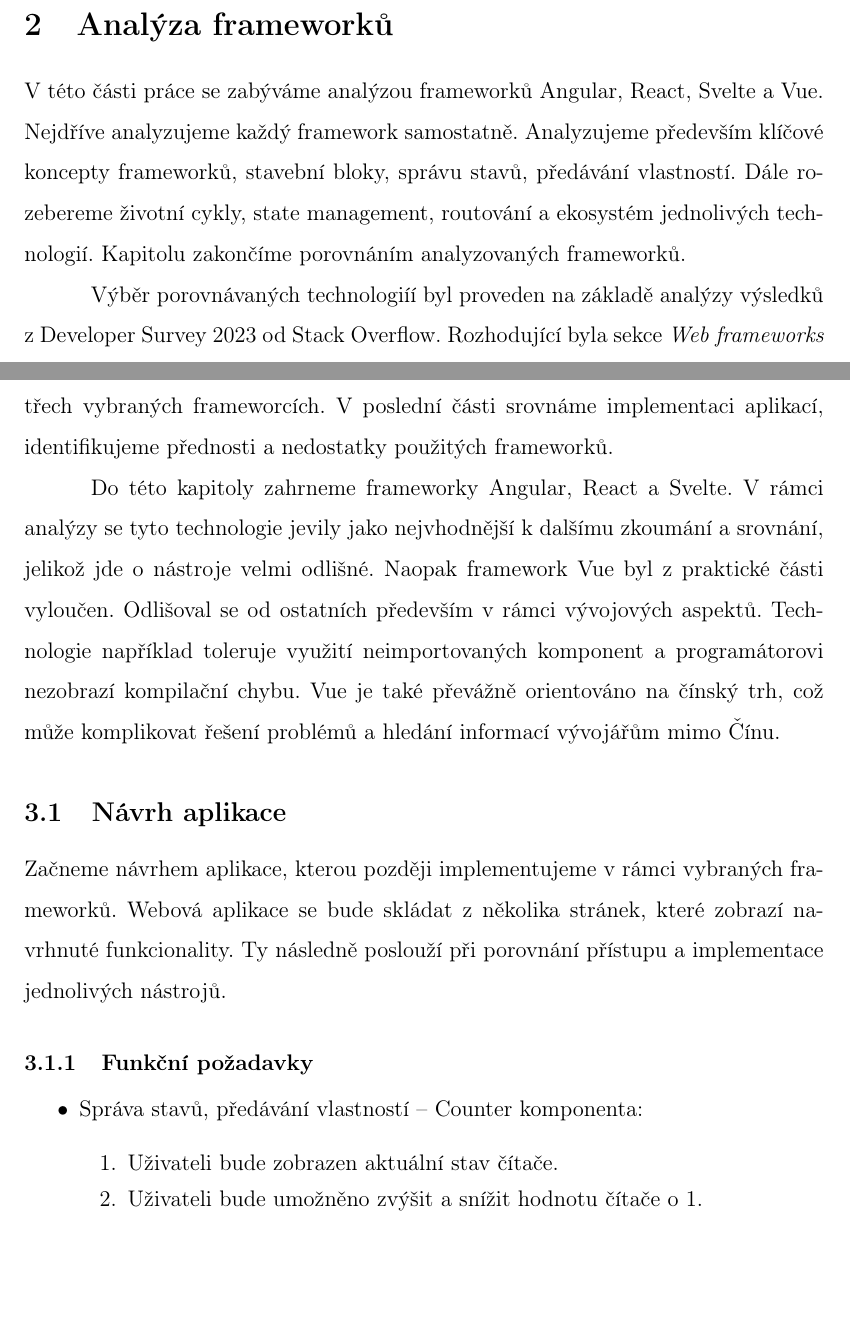
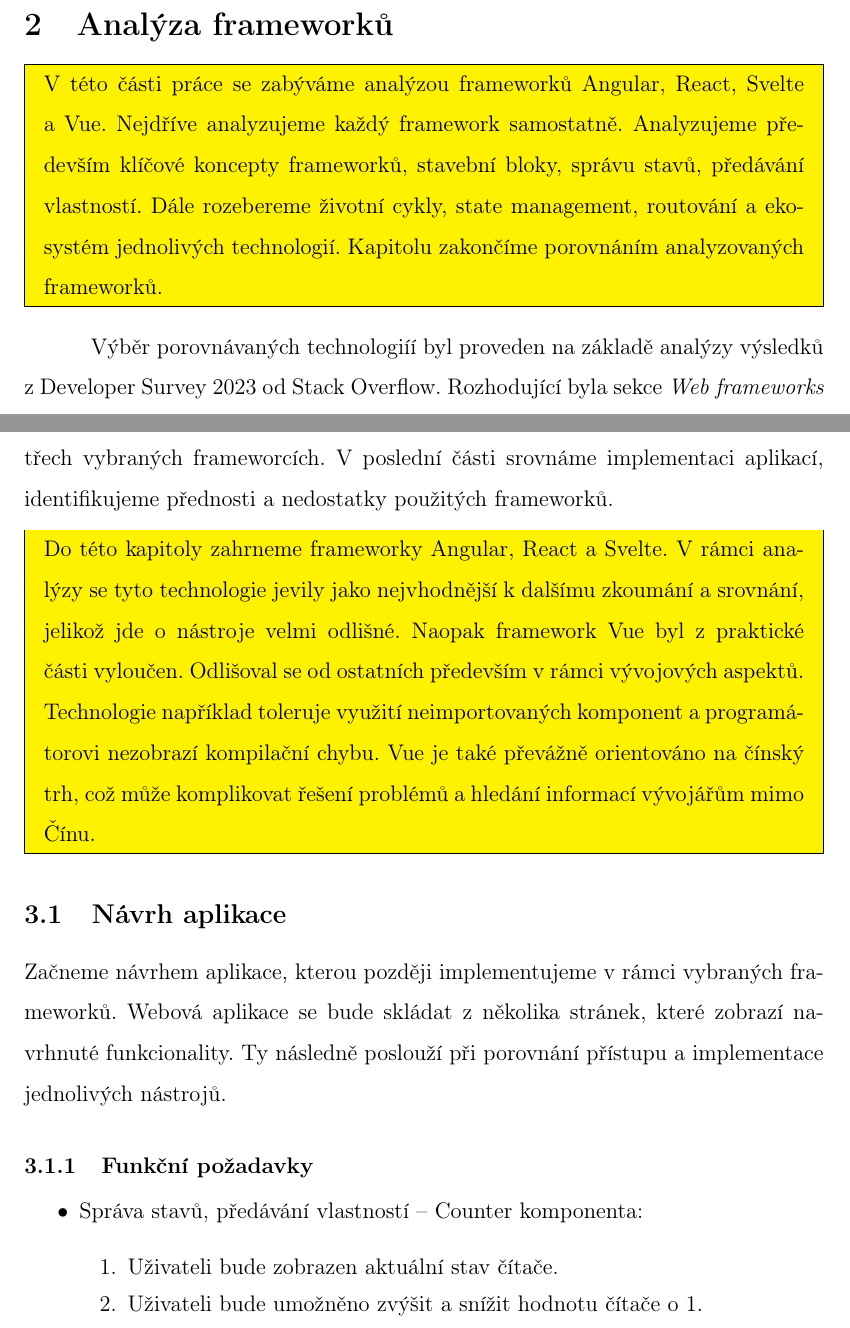
Before and after one commit to lukyncze/bachelor-thesis, a LaTeX thesis (thesis/sablona_ukazka.tex, which reads thesis/analyza_frameworku.tex, thesis/testovani_frameworku.tex): two parts of pages 12 and 36 of 103 before the commit and two parts of pages 13 and 38 of 105 after it, joined at a grey line, cut so that both start at the same text, the shorter picture padded with empty space. Compiled offline with pdfLaTeX.

Commit message:
thesis: add paragraph highlighting for supervisor

```diff
--- a/thesis/analyza_frameworku.tex
+++ b/thesis/analyza_frameworku.tex
@@ -1,9 +1,11 @@
 \section{Analýza frameworků}
 
+\begin{zvyraznenyodstavec}
 V této části práce se zabýváme analýzou frameworků Angular, React, Svelte a Vue. Nejdříve analyzujeme každý framework samostatně.
 Analyzujeme především klíčové koncepty frameworků, stavební bloky, správu stavů, předávání vlastností.
 Dále rozebereme životní cykly, state management, routování a ekosystém jednolivých technologií.
 Kapitolu zakončíme porovnáním analyzovaných frameworků.
+\end{zvyraznenyodstavec}
 
 Výběr porovnávaných technologiíí byl proveden na základě analýzy výsledků z Developer Survey 2023 od Stack Overflow.
 Rozhodující byla sekce \emph{Web frameworks and technologies}, ve které byly hodnoceny webové technologie dle jejich žádanosti na trhu a obdivem mezi vývojářskou komunitou.
--- a/thesis/testovani_frameworku.tex
+++ b/thesis/testovani_frameworku.tex
@@ -4,10 +4,12 @@ V rámci této kapitoly se zaměříme na testování tří vybraných framework
 Následně vytvoříme demonstrační aplikaci, která bude obsahovat stejné funkcionality ve všech třech vybraných frameworcích.
 V poslední části srovnáme implementaci aplikací, identifikujeme přednosti a nedostatky použitých frameworků.
 
+\begin{zvyraznenyodstavec}
 Do této kapitoly zahrneme frameworky Angular, React a Svelte. V rámci analýzy se tyto technologie jevily jako nejvhodnější k dalšímu zkoumání a srovnání, jelikož jde o nástroje velmi odlišné.
 Naopak framework Vue byl z praktické části vyloučen. Odlišoval se od ostatních především v rámci vývojových aspektů.
 Technologie například toleruje využití neimportovaných komponent a programátorovi nezobrazí kompilační chybu.
 Vue je také převážně orientováno na čínský trh, což může komplikovat řešení problémů a hledání informací vývojářům mimo Čínu.
+\end{zvyraznenyodstavec}
 
 \subsection{Návrh aplikace}
 
```
Also changed, not shown: thesis/webova_aplikace.tex (+2 -0 lines), thesis/sablona_ukazka.pdf, thesis/testovani_frameworku.tex (4 more changed lines), 14 other files.
